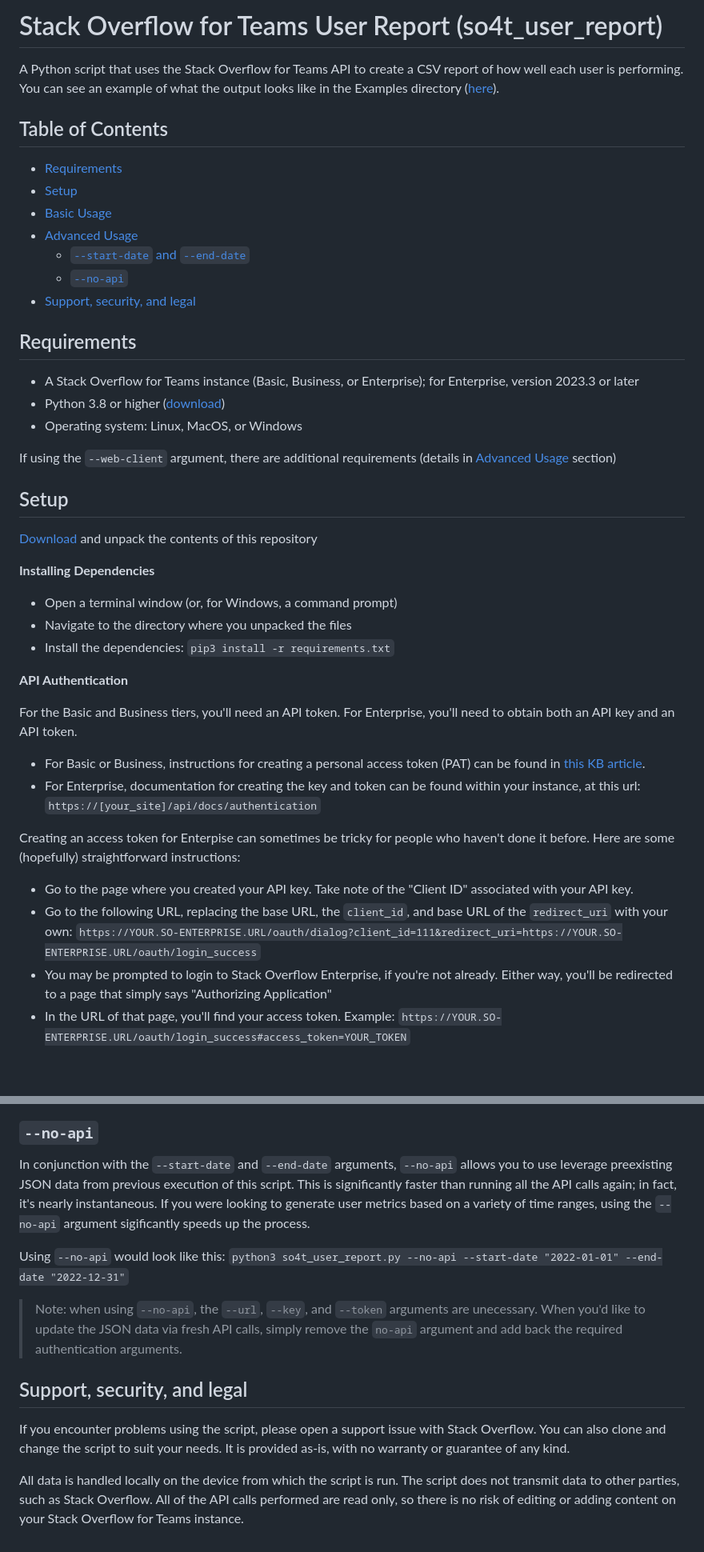
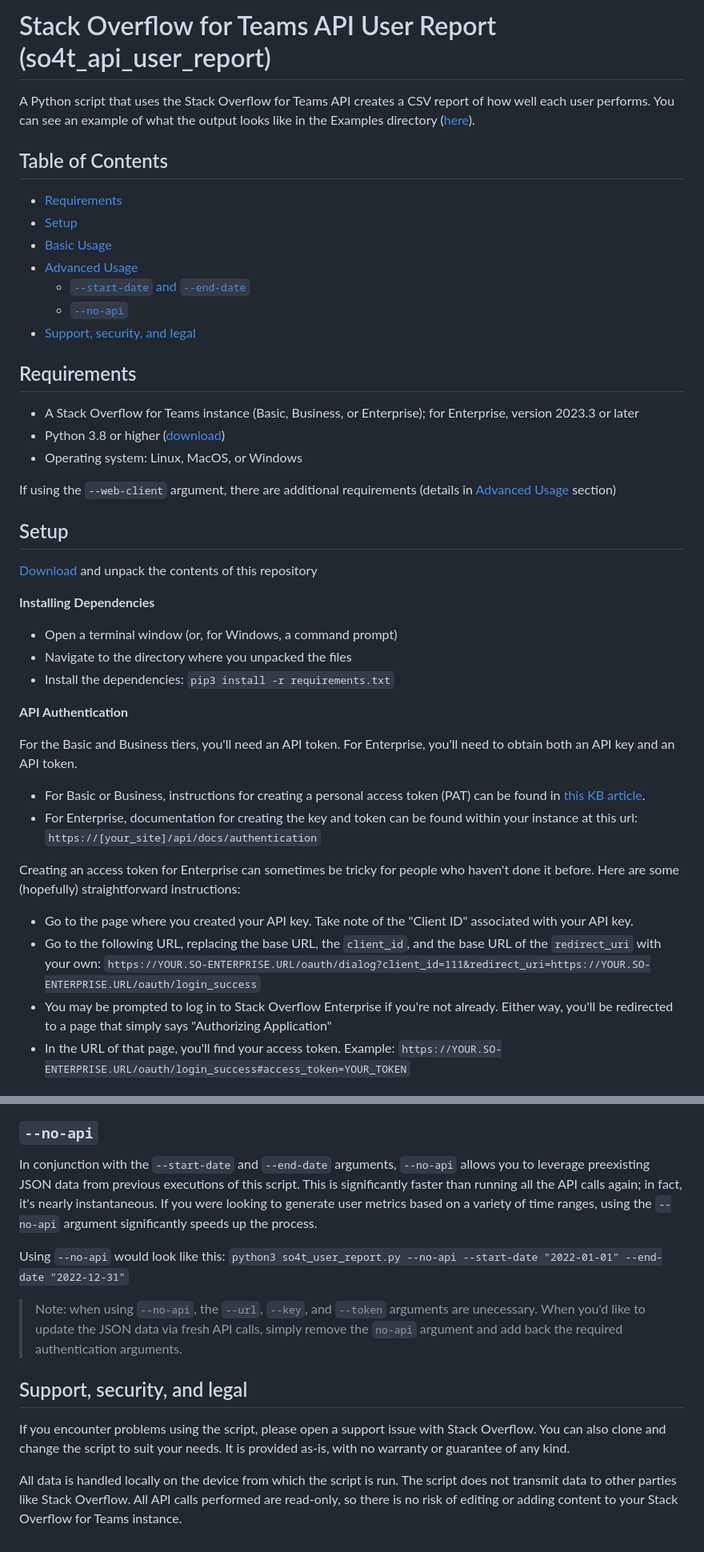
Before and after one commit to StackExchange/so4t_api_user_report, a Markdown page: README.md, 2 parts joined by grey strips. Shown at 80% size. GitHub-like rendering; blank space fills up the shorter version.

```diff
--- a/README.md
+++ b/README.md
@@ -1,4 +1,4 @@
-# Stack Overflow for Teams User Report (so4t_user_report)
-A Python script that uses the Stack Overflow for Teams API to create a CSV report of how well each user is performing. You can see an example of what the output looks like in the Examples directory ([here](https://github.com/jklick-so/so4t_user_report/blob/main/Examples/user_metrics.csv)).
+# Stack Overflow for Teams API User Report (so4t_api_user_report)
+A Python script that uses the Stack Overflow for Teams API creates a CSV report of how well each user performs. You can see an example of what the output looks like in the Examples directory ([here](https://github.com/StackExchange/so4t_user_report/blob/main/Examples/user_metrics.csv)).
 
 ## Table of Contents
@@ -32,13 +32,13 @@ If using the `--web-client` argument, there are additional requirements (details
 For the Basic and Business tiers, you'll need an API token. For Enterprise, you'll need to obtain both an API key and an API token.
 
 * For Basic or Business, instructions for creating a personal access token (PAT) can be found in [this KB article](https://stackoverflow.help/en/articles/4385859-stack-overflow-for-teams-api).
-* For Enterprise, documentation for creating the key and token can be found within your instance, at this url: `https://[your_site]/api/docs/authentication`
+* For Enterprise, documentation for creating the key and token can be found within your instance at this url: `https://[your_site]/api/docs/authentication`
 
-Creating an access token for Enterpise can sometimes be tricky for people who haven't done it before. Here are some (hopefully) straightforward instructions:
+Creating an access token for Enterprise can sometimes be tricky for people who haven't done it before. Here are some (hopefully) straightforward instructions:
 * Go to the page where you created your API key. Take note of the "Client ID" associated with your API key.
-* Go to the following URL, replacing the base URL, the `client_id`, and base URL of the `redirect_uri` with your own:
+* Go to the following URL, replacing the base URL, the `client_id`, and the base URL of the `redirect_uri` with your own:
 `https://YOUR.SO-ENTERPRISE.URL/oauth/dialog?client_id=111&redirect_uri=https://YOUR.SO-ENTERPRISE.URL/oauth/login_success`
-* You may be prompted to login to Stack Overflow Enterprise, if you're not already. Either way, you'll be redirected to a page that simply says "Authorizing Application"
+* You may be prompted to log in to Stack Overflow Enterprise if you're not already. Either way, you'll be redirected to a page that simply says "Authorizing Application"
 * In the URL of that page, you'll find your access token. Example: `https://YOUR.SO-ENTERPRISE.URL/oauth/login_success#access_token=YOUR_TOKEN`
 
 ## Basic Usage
@@ -66,7 +66,7 @@ By default, the CSV report aggregates all historical data for users. If you'd li
 
 ### `--no-api`
 
-In conjunction with the `--start-date` and `--end-date` arguments, `--no-api` allows you to use leverage preexisting JSON data from previous execution of this script. This is significantly faster than running all the API calls again; in fact, it's nearly instantaneous. If you were looking to generate user metrics based on a variety of time ranges, using the `--no-api` argument sigificantly speeds up the process.
+In conjunction with the `--start-date` and `--end-date` arguments, `--no-api` allows you to leverage preexisting JSON data from previous executions of this script. This is significantly faster than running all the API calls again; in fact, it's nearly instantaneous. If you were looking to generate user metrics based on a variety of time ranges, using the `--no-api` argument significantly speeds up the process.
 
 Using `--no-api` would look like this: `python3 so4t_user_report.py --no-api --start-date "2022-01-01" --end-date "2022-12-31"`
 
@@ -75,4 +75,4 @@ Using `--no-api` would look like this: `python3 so4t_user_report.py --no-api --s
 ## Support, security, and legal
 If you encounter problems using the script, please open a support issue with Stack Overflow. You can also clone and change the script to suit your needs. It is provided as-is, with no warranty or guarantee of any kind.
 
-All data is handled locally on the device from which the script is run. The script does not transmit data to other parties, such as Stack Overflow. All of the API calls performed are read only, so there is no risk of editing or adding content on your Stack Overflow for Teams instance.
+All data is handled locally on the device from which the script is run. The script does not transmit data to other parties like Stack Overflow. All API calls performed are read-only, so there is no risk of editing or adding content to your Stack Overflow for Teams instance.
```
Also changed, not shown: other parts of README.md (+11 -11 lines).
